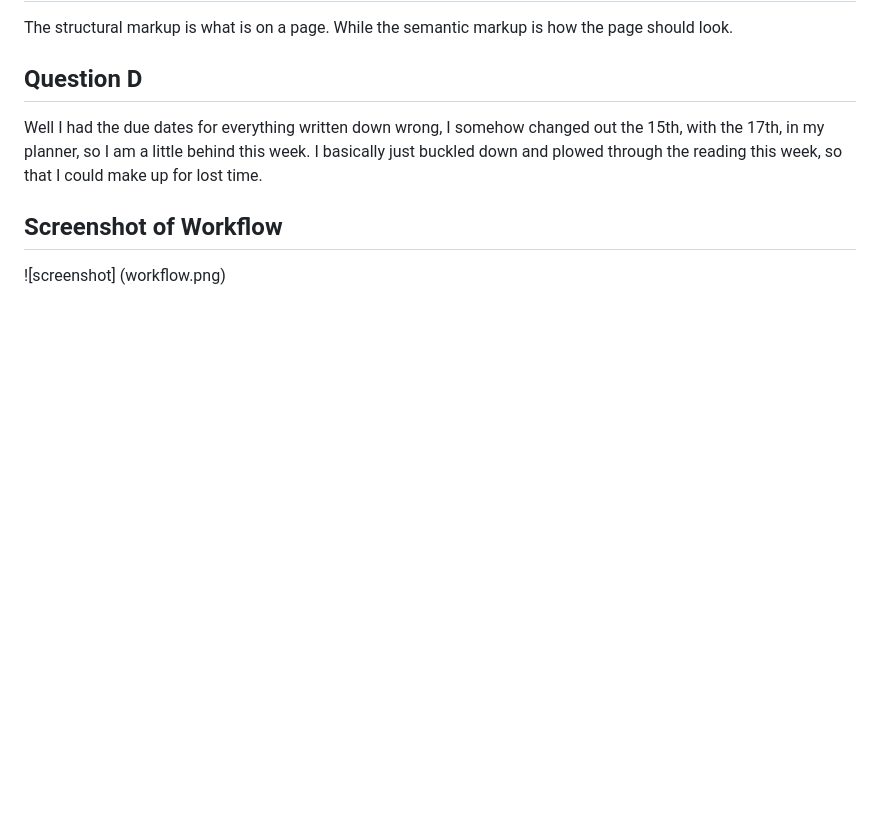
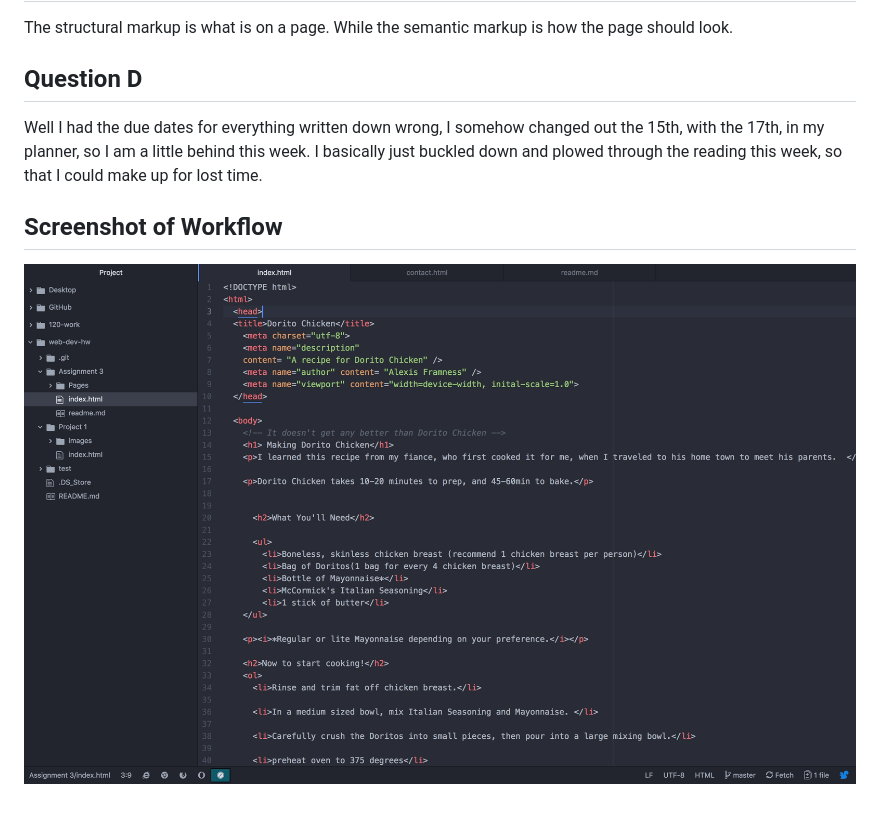
Before and after one commit to LexiFramness/web-dev-hw, a Markdown page: Assignment 3/readme.md, the part around the change. Rendered like a GitHub page; pictures changed too: Assignment 3/workflow.jpg (added); blank space fills up the shorter version.

Commit message:
A3
workflow formatting

```diff
--- a/Assignment 3/readme.md
+++ b/Assignment 3/readme.md
@@ -9,4 +9,4 @@ The structural markup is what is on a page. While the semantic markup is how the
 Well I had the due dates for everything written down wrong, I somehow changed out the 15th, with the 17th, in my planner, so I am a little behind this week. I basically just buckled down and plowed through the reading this week, so that I could make up for lost time.
 
 ## Screenshot of Workflow
- ![screenshot] (workflow.png)
+ ![screenshot](workflow.jpg)
```
Also changed, not shown: Assignment 3/workflow.png (deleted), 1 other file.
